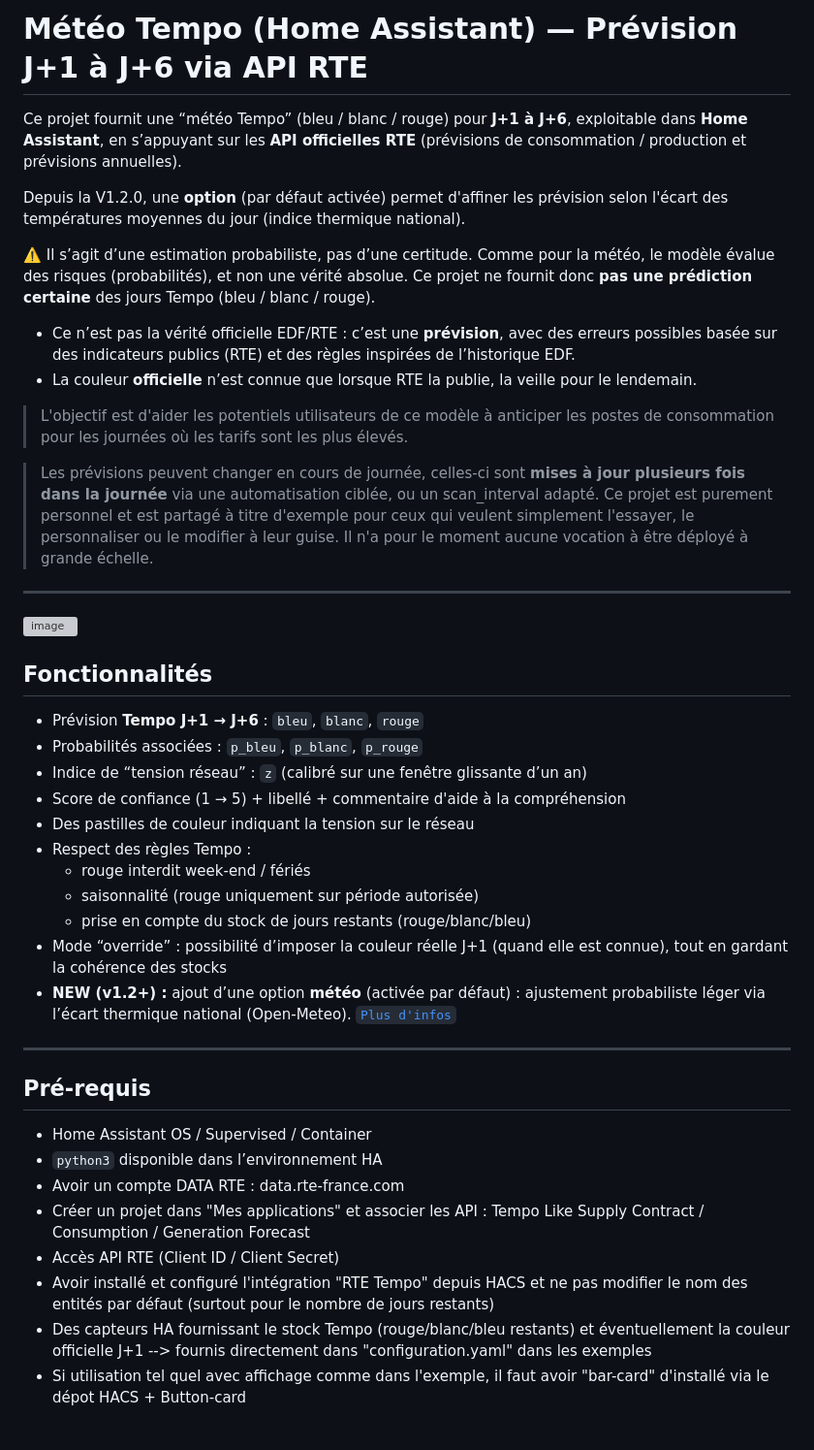
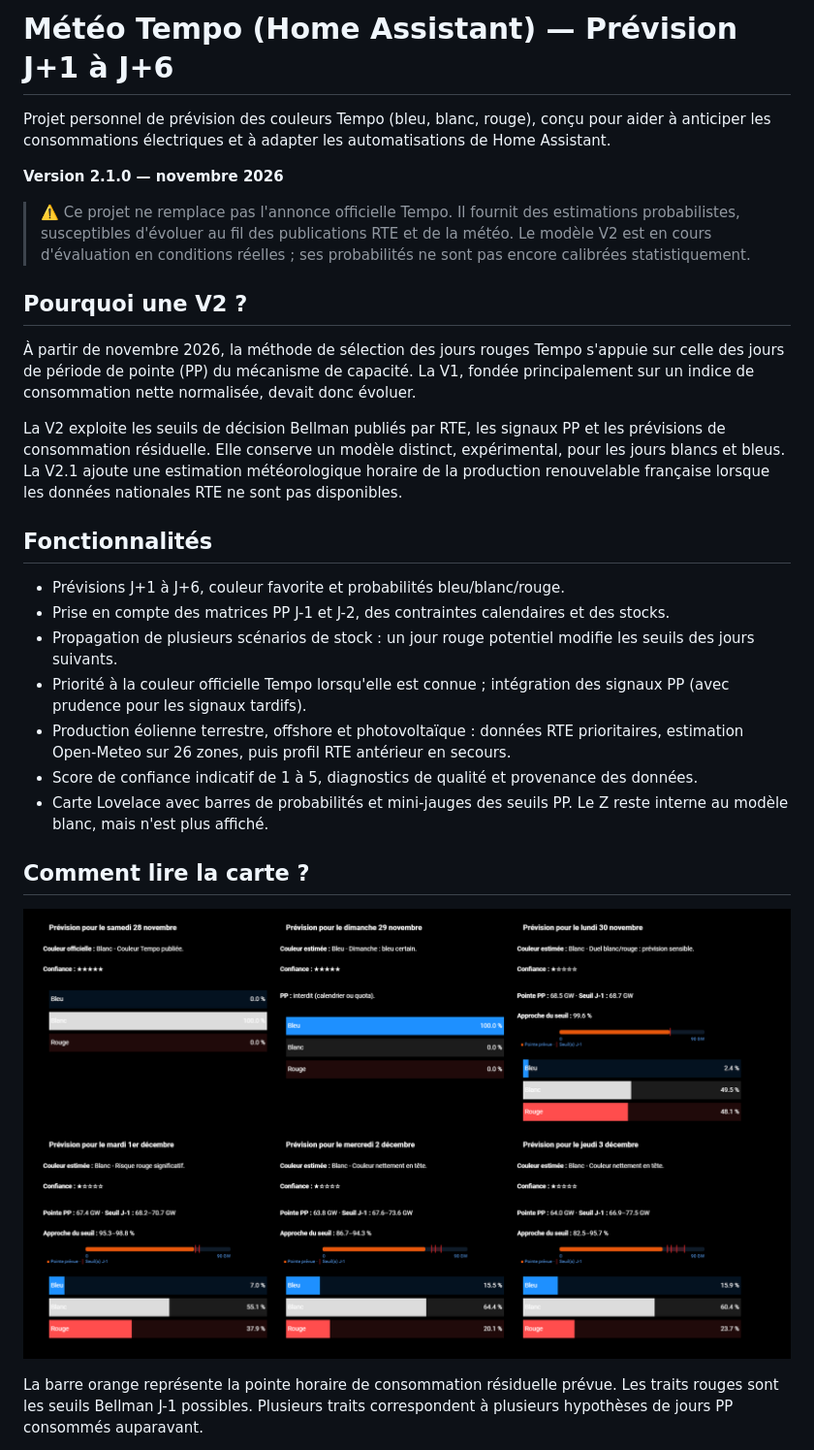
Before and after one commit to stef72cam/Meteo_Tempo_HA, a Markdown page: README.md, the part around one of its changes. Shown at 97% size. Drawn GitHub-style; pictures changed too: apercu-lovelace.png (added); grey boxes are pictures that could not be loaded.

```diff
--- a/README.md
+++ b/README.md
@@ -1,52 +1,30 @@
-# Météo Tempo (Home Assistant) — Prévision J+1 à J+6 via API RTE
+# Météo Tempo (Home Assistant) — Prévision J+1 à J+6
 
-Ce projet fournit une “météo Tempo” (bleu / blanc / rouge) pour **J+1 à J+6**, exploitable dans **Home Assistant**, en s’appuyant sur les **API officielles RTE** (prévisions de consommation / production et prévisions annuelles).
+Projet personnel de prévision des couleurs Tempo (bleu, blanc, rouge), conçu pour aider à anticiper les consommations électriques et à adapter les automatisations de Home Assistant.
 
- Depuis la V1.2.0, une **option** (par défaut activée) permet d'affiner les prévision selon l'écart des températures moyennes du jour (indice thermique national).
+**Version 2.1.0 — novembre 2026**
 
- ⚠️ Il s’agit d’une estimation probabiliste, pas d’une certitude. Comme pour la météo, le modèle évalue des risques (probabilités),
-      et non une vérité absolue. Ce projet ne fournit donc **pas une prédiction certaine** des jours Tempo (bleu / blanc / rouge).
-  -  Ce n’est pas la vérité officielle EDF/RTE : c’est une **prévision**, avec des erreurs possibles basée sur des indicateurs publics (RTE) et des règles inspirées de l’historique EDF.
-  -  La couleur **officielle** n’est connue que lorsque RTE la publie, la veille pour le lendemain.
+> ⚠️ Ce projet ne remplace pas l'annonce officielle Tempo. Il fournit des estimations probabilistes, susceptibles d'évoluer au fil des publications RTE et de la météo. Le modèle V2 est en cours d'évaluation en conditions réelles ; ses probabilités ne sont pas encore calibrées statistiquement.
 
-> L'objectif est d'aider les potentiels utilisateurs de ce modèle à anticiper les postes de consommation pour les journées où les tarifs sont les plus élevés.
+## Pourquoi une V2 ?
 
-> Les prévisions peuvent changer en cours de journée, celles-ci sont **mises à jour plusieurs fois dans la journée** via une automatisation ciblée, ou un scan_interval adapté.
-> Ce projet est purement personnel et est partagé à titre d'exemple pour ceux qui veulent simplement l'essayer, le personnaliser ou le modifier à leur guise.
-> Il n'a pour le moment aucune vocation à être déployé à grande échelle.
+À partir de novembre 2026, la méthode de sélection des jours rouges Tempo s'appuie sur celle des jours de période de pointe (PP) du mécanisme de capacité. La V1, fondée principalement sur un indice de consommation nette normalisée, devait donc évoluer.
 
-
----
-
-<img width="1797" height="872" alt="image" src="https://github.com/user-attachments/assets/3c0b8a7a-c6ec-4f31-8abe-d85d7b465884" />
-
-
+La V2 exploite les seuils de décision Bellman publiés par RTE, les signaux PP et les prévisions de consommation résiduelle. Elle conserve un modèle distinct, expérimental, pour les jours blancs et bleus. La V2.1 ajoute une estimation météorologique horaire de la production renouvelable française lorsque les données nationales RTE ne sont pas disponibles.
 
 ## Fonctionnalités
 
-- Prévision **Tempo J+1 → J+6** : `bleu`, `blanc`, `rouge`
-- Probabilités associées : `p_bleu`, `p_blanc`, `p_rouge`
-- Indice de “tension réseau” : `z` (calibré sur une fenêtre glissante d’un an)
-- Score de confiance (1 → 5) + libellé + commentaire d'aide à la compréhension
-- Des pastilles de couleur indiquant la tension sur le réseau
-- Respect des règles Tempo :
-  - rouge interdit week-end / fériés
-  - saisonnalité (rouge uniquement sur période autorisée)
-  - prise en compte du stock de jours restants (rouge/blanc/bleu)
-- Mode “override” : possibilité d’imposer la couleur réelle J+1 (quand elle est connue), tout en gardant la cohérence des stocks
-- **NEW (v1.2+) :** ajout d’une option **météo** (activée par défaut) : ajustement probabiliste léger via l’écart thermique national (Open-Meteo).
-     [`Plus d'infos`](https://github.com/stef72cam/Meteo_Tempo_HA/releases/tag/v1.2.0)
+- Prévisions J+1 à J+6, couleur favorite et probabilités bleu/blanc/rouge.
+- Prise en compte des matrices PP J-1 et J-2, des contraintes calendaires et des stocks.
+- Propagation de plusieurs scénarios de stock : un jour rouge potentiel modifie les seuils des jours suivants.
+- Priorité à la couleur officielle Tempo lorsqu'elle est connue ; intégration des signaux PP (avec prudence pour les signaux tardifs).
+- Production éolienne terrestre, offshore et photovoltaïque : données RTE prioritaires, estimation Open-Meteo sur 26 zones, puis profil RTE antérieur en secours.
+- Score de confiance indicatif de 1 à 5, diagnostics de qualité et provenance des données.
+- Carte Lovelace avec barres de probabilités et mini-jauges des seuils PP. Le Z reste interne au modèle blanc, mais n'est plus affiché.
 
----
+## Comment lire la carte ?
 
-## Pré-requis
+![Carte Lovelace avec les prévisions Tempo à six jours et les jauges des seuils PP](apercu-lovelace.png)
 
-- Home Assistant OS / Supervised / Container
-- `python3` disponible dans l’environnement HA
-- Avoir un compte DATA RTE : data.rte-france.com
-- Créer un projet dans "Mes applications" et associer les API : Tempo Like Supply Contract / Consumption / Generation Forecast
-- Accès API RTE (Client ID / Client Secret)
-- Avoir installé et configuré l'intégration "RTE Tempo" depuis HACS et ne pas modifier le nom des entités par défaut (surtout pour le nombre de jours restants)
-- Des capteurs HA fournissant le stock Tempo (rouge/blanc/bleu restants) et éventuellement la couleur officielle J+1 --> fournis directement dans "configuration.yaml" dans les exemples
-- Si utilisation tel quel avec affichage comme dans l'exemple, il faut avoir "bar-card" d'installé via le dépot HACS + Button-card
+La barre orange représente la pointe horaire de consommation résiduelle prévue. Les traits rouges sont les seuils Bellman J-1 possibles. Plusieurs traits correspondent à plusieurs hypothèses de jours PP consommés auparavant.
 
```
Also changed, not shown: other parts of README.md (+57 -93 lines), CHANGELOG.md (added, +17 -0 lines), RELEASE_v2.1.0.md (added, +22 -0 lines), 1 other file.
